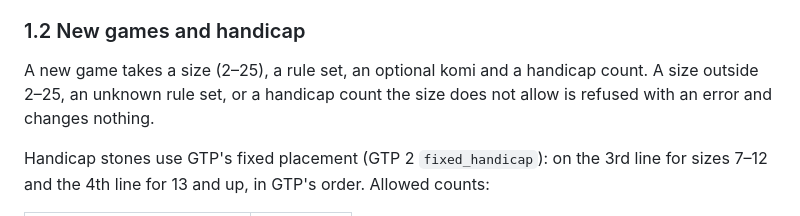
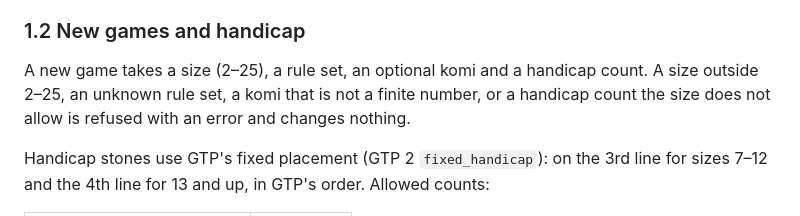
Before and after one commit to ilgyu-yi/gowui, a Markdown page: SPEC.md, the part around the change. Drawn GitHub-style.

Commit message:
docs(#3): refuse a non-finite komi for a new game
A NaN or infinite komi would reach the browser state and the engine; the SGF reader already refuses it, and a new game now does too.

Refs #3

Co-Authored-By: Claude Opus 5 (1M context) <noreply@anthropic.com>

```diff
--- a/SPEC.md
+++ b/SPEC.md
@@ -112,8 +112,8 @@ the engine scores the game the way gowui adjudicates it.
 ### 1.2 New games and handicap
 
 A new game takes a size (2–25), a rule set, an optional komi and a handicap count. A size outside
-2–25, an unknown rule set, or a handicap count the size does not allow is refused with an error and
-changes nothing.
+2–25, an unknown rule set, a komi that is not a finite number, or a handicap count the size does
+not allow is refused with an error and changes nothing.
 
 Handicap stones use GTP's fixed placement (GTP 2 `fixed_handicap`): on the 3rd line for sizes 7–12
 and the 4th line for 13 and up, in GTP's order. Allowed counts:
```
